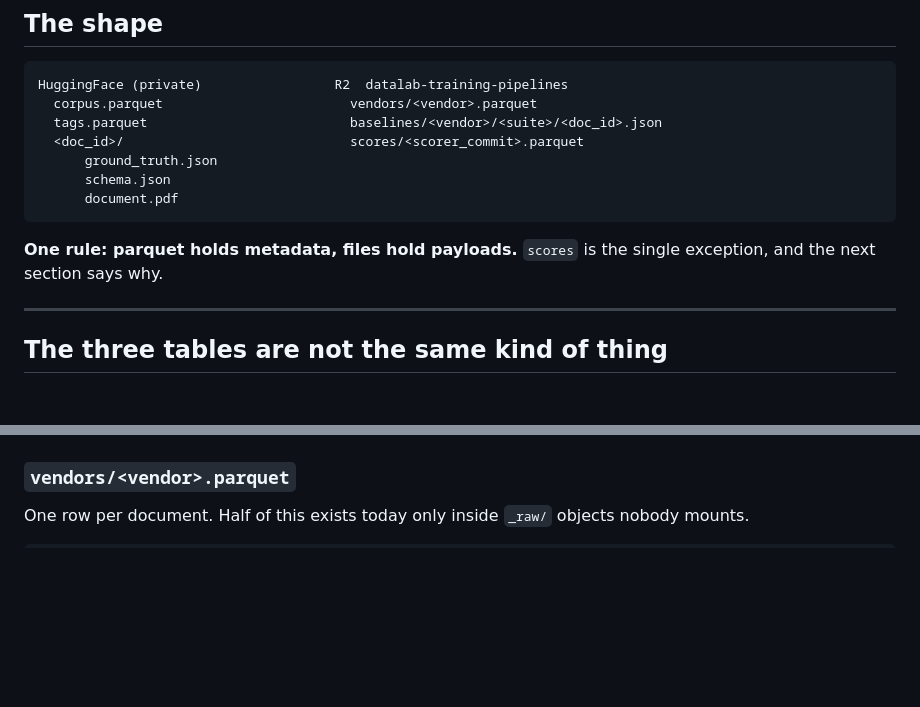
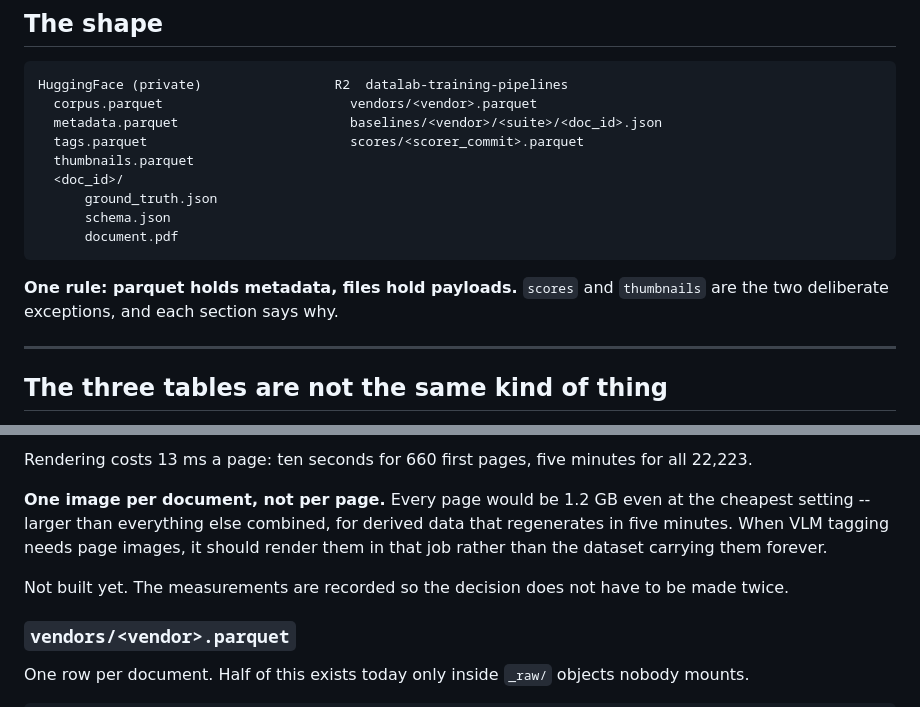
Before and after one commit to datalab-to/omni_extract_bench, a Markdown page: docs/DATA_LAYOUT.md, 2 parts joined by grey strips. GitHub-like rendering; blank space fills up the shorter version.

````diff
--- a/docs/DATA_LAYOUT.md
+++ b/docs/DATA_LAYOUT.md
@@ -12,15 +12,17 @@ about where the bytes live.
 ```
 HuggingFace (private)                 R2  datalab-training-pipelines
   corpus.parquet                        vendors/<vendor>.parquet
-  tags.parquet                          baselines/<vendor>/<suite>/<doc_id>.json
-  <doc_id>/                             scores/<scorer_commit>.parquet
+  metadata.parquet                      baselines/<vendor>/<suite>/<doc_id>.json
+  tags.parquet                          scores/<scorer_commit>.parquet
+  thumbnails.parquet
+  <doc_id>/
       ground_truth.json
       schema.json
       document.pdf
 ```
 
-**One rule: parquet holds metadata, files hold payloads.** `scores` is the single exception,
-and the next section says why.
+**One rule: parquet holds metadata, files hold payloads.** `scores` and `thumbnails` are
+the two deliberate exceptions, and each section says why.
 
 ---
 
@@ -191,3 +259,11 @@ easily and keeps the corpus something you can delete without thinking.
+Rendering costs 13 ms a page: ten seconds for 660 first pages, five minutes for all 22,223.
+
+**One image per document, not per page.** Every page would be 1.2 GB even at the cheapest
+setting -- larger than everything else combined, for derived data that regenerates in five
+minutes. When VLM tagging needs page images, it should render them in that job rather than
+the dataset carrying them forever.
+
+Not built yet. The measurements are recorded so the decision does not have to be made twice.
 
 ### `vendors/<vendor>.parquet`
 
````
Also changed, not shown: other parts of docs/DATA_LAYOUT.md (+71 -5 lines).
